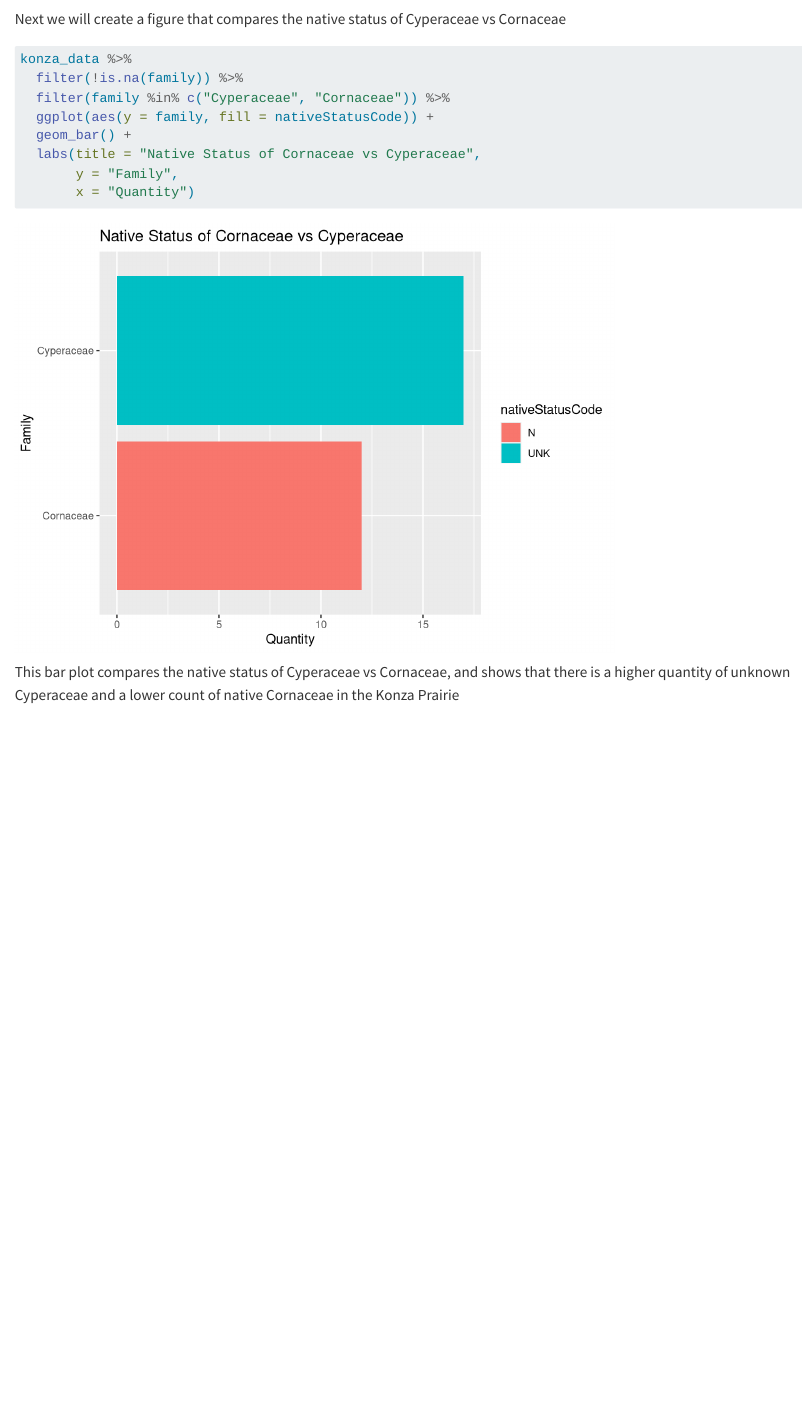
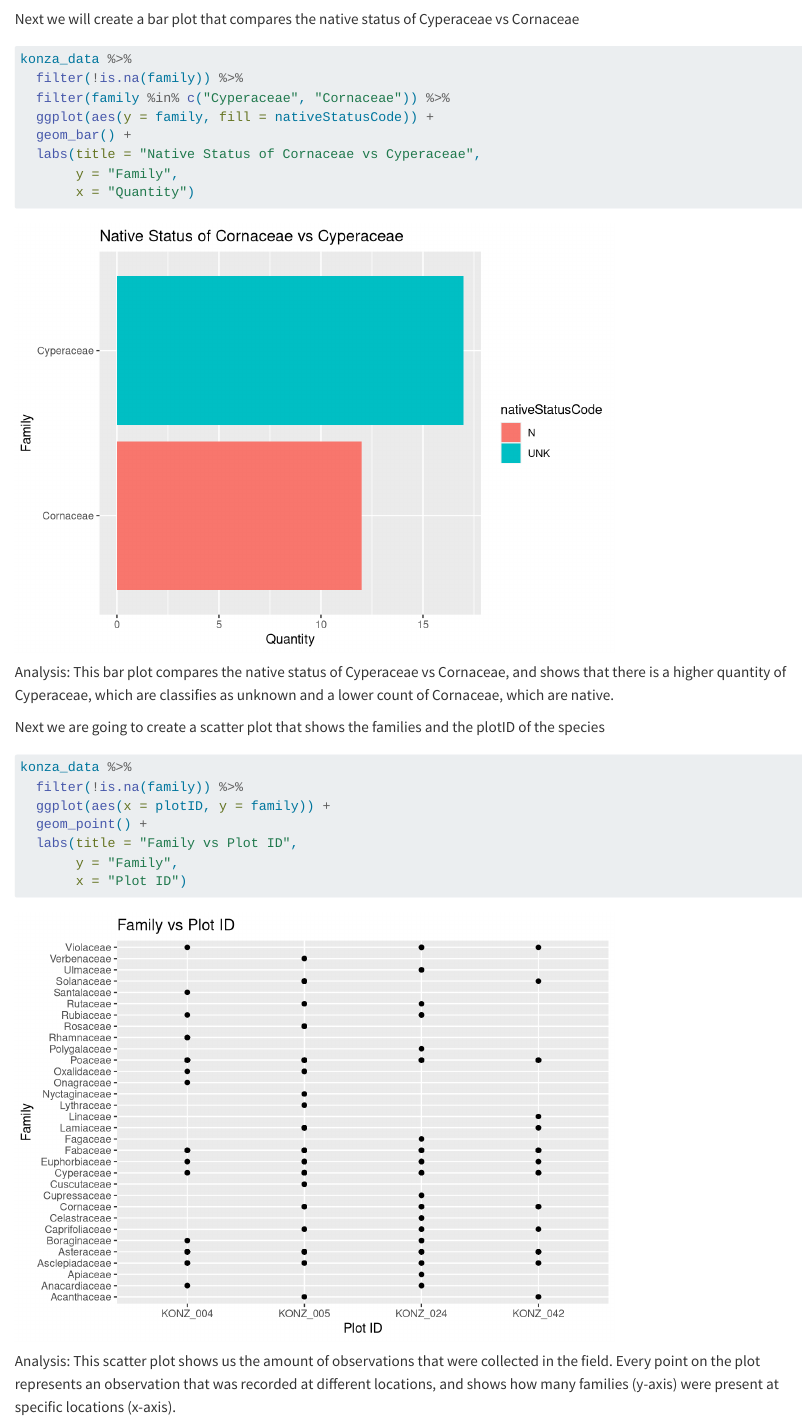
Before and after one commit to AngelinaKirton/2026-spring-evrn-eds-learning-git, a Quarto document (Konza_analysis.qmd): the page in a window 1100 px wide, from 4020 px down. Rendered offline with R 4.5, knitr and Pandoc in place of Quarto, with nearby package versions; long lines of code are wrapped.

Commit message:
Created a scatter plot of families and plot ID

````diff
--- a/Konza_analysis.qmd
+++ b/Konza_analysis.qmd
@@ -97,7 +97,7 @@ konza_data %>%
   scale_color_viridis_c()
 ```
 
-Next we will create a figure that compares the native status of Cyperaceae vs Cornaceae
+Next we will create a bar plot that compares the native status of Cyperaceae vs Cornaceae
 ```{r}
 #| label: native-status-cornaceae-vs-cyperaceae
 
@@ -110,4 +110,19 @@ konza_data %>%
        y = "Family",
        x = "Quantity")
 ```
-This bar plot compares the native status of Cyperaceae vs Cornaceae, and shows that there is a higher quantity of unknown Cyperaceae and a lower count of native Cornaceae in the Konza Prairie
+Analysis: This bar plot compares the native status of Cyperaceae vs Cornaceae, and shows that there is a higher quantity of Cyperaceae, which are classifies as unknown and a lower count of Cornaceae, which are native.
+
+
+Next we are going to create a scatter plot that shows the families and the plotID of the species
+```{r}
+#| label: native-status-cornaceae-vs-cyperaceae
+
+konza_data %>%
+  filter(!is.na(family)) %>%
+  ggplot(aes(x = plotID, y = family)) +
+  geom_point() +
+  labs(title = "Family vs Plot ID",
+       y = "Family",
+       x = "Plot ID")
+```
+Analysis: This scatter plot shows us the amount of observations that were collected in the field. Every point on the plot represents an observation that was recorded at different locations, and shows how many families (y-axis) were present at specific locations (x-axis).
````
